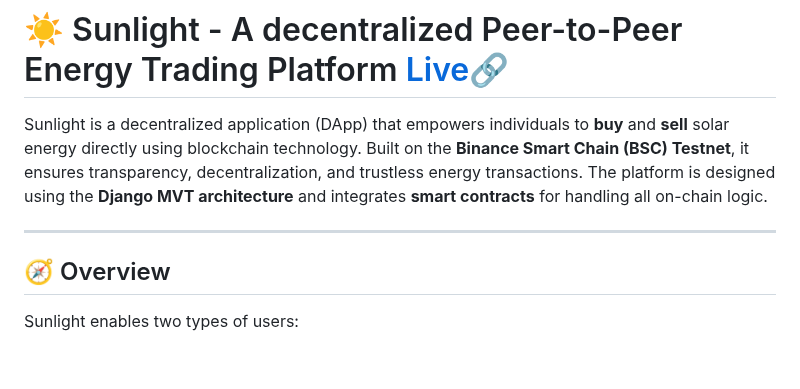
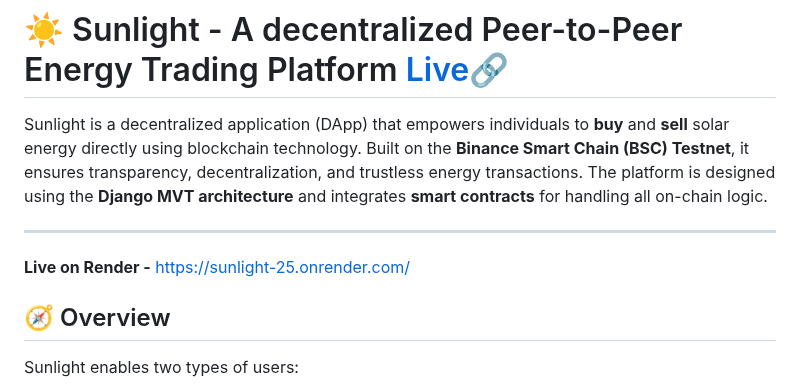
Before and after one commit to SatsNik/Sunlight, a Markdown page: README.md, the part around the change. Rendered like a GitHub page; blank space fills up the shorter version.

```diff
--- a/README.md
+++ b/README.md
@@ -3,6 +3,7 @@
 Sunlight is a decentralized application (DApp) that empowers individuals to **buy** and **sell** solar energy directly using blockchain technology. Built on the **Binance Smart Chain (BSC) Testnet**, it ensures transparency, decentralization, and trustless energy transactions. The platform is designed using the **Django MVT architecture** and integrates **smart contracts** for handling all on-chain logic.
 
 ---
+**Live on Render -**  https://sunlight-25.onrender.com/
 
 ## 🧭 Overview
 
```
